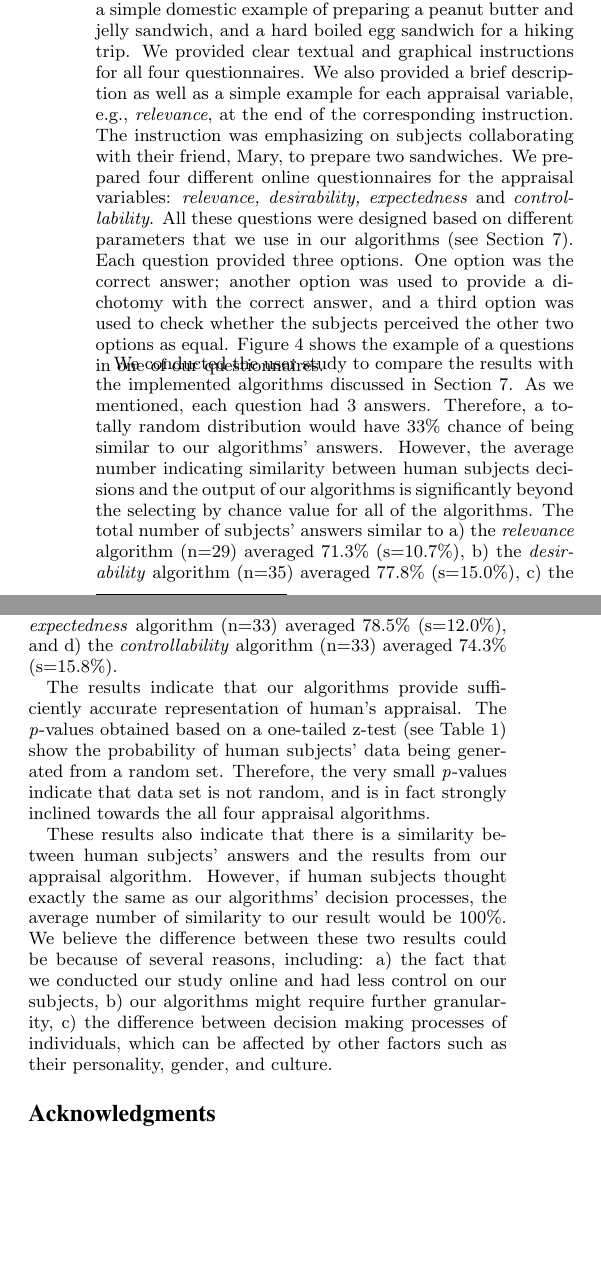
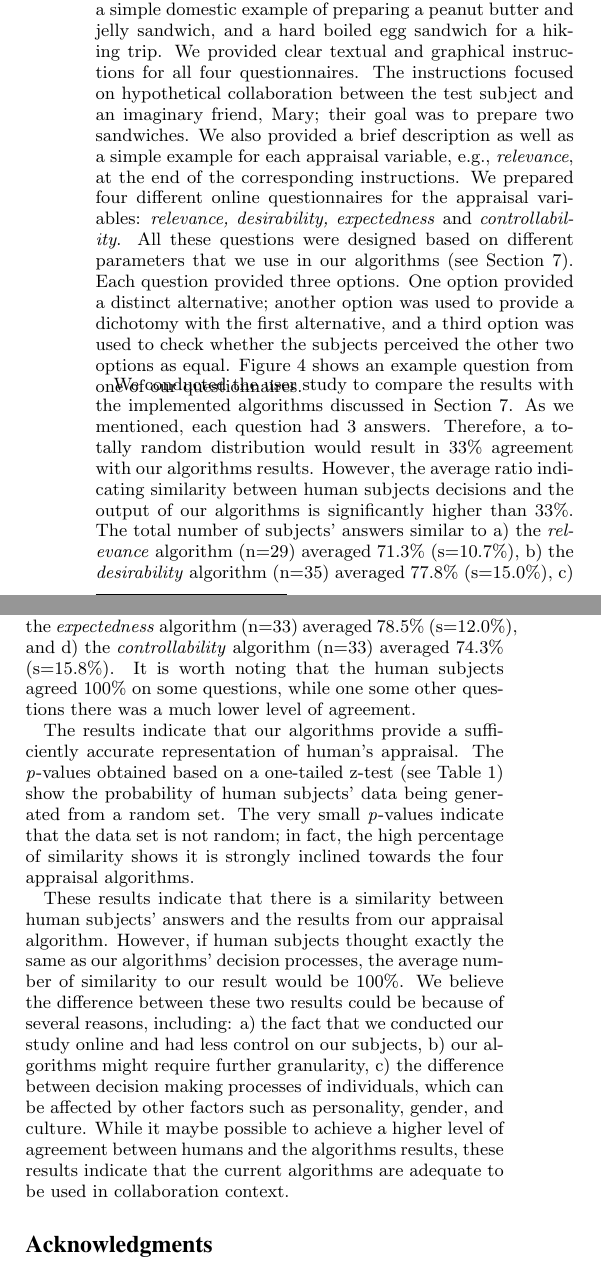
Before and after one commit to mshayganfar/AAMAS2016, a LaTeX document (MahniShyaganfar-AAMAS2016.tex): two parts of the columns of page 8 of 9, joined at a grey line, cut so that both start at the same text, the shorter picture padded with empty space. Compiled offline with pdfLaTeX.

Commit message:
Finished evaluation section.

```diff
--- a/MahniShyaganfar-AAMAS2016.tex
+++ b/MahniShyaganfar-AAMAS2016.tex
@@ -1159 +1154,0 @@ wrong answers to our test questions. We also eliminated subjects with answering
-time less than 2 minutes, which we acquired based on the data from our pilot
@@ -1162,41 +1159,46 @@ study. The final number of accepted subjects in each group is provided in Table
+subjects with an answering time less than 2 minutes. The final number of
+accepted subjects in each group is provided in Table \ref{tbl:statistics}.
 
 To minimize the background knowledge necessary, we used a simple domestic
 example of preparing a peanut butter and jelly sandwich, and a hard boiled egg
 sandwich for a hiking trip. We provided clear textual and graphical instructions
-for all four questionnaires. We also provided a brief description as well as a
+for all four questionnaires. The instructions focused on hypothetical
+collaboration between the test subject and an imaginary friend, Mary; their goal
+was to prepare two sandwiches. We also provided a brief description as well as a
 simple example for each appraisal variable, e.g., \textit{relevance}, at the end
-of the corresponding instruction. The instruction was emphasizing on subjects
-collaborating with their friend, Mary, to prepare two sandwiches. We prepared
-four different online questionnaires for the appraisal variables:
-\textit{relevance, desirability, expectedness} and \textit{controllability}. All
-these questions were designed based on different parameters that we use in our
-algorithms (see Section \ref{sec:appraisal-process}). Each question provided
-three options. One option was the correct answer; another option was used to
-provide a dichotomy with the correct answer, and a third option was used to
-check whether the subjects perceived the other two options as equal. Figure
-\ref{fig:qs} shows the example of a questions in one of our questionnaires.
+of the corresponding instructions. We prepared four different online
+questionnaires for the appraisal variables: \textit{relevance, desirability,
+expectedness} and \textit{controllability}. All these questions were designed
+based on different parameters that we use in our algorithms (see Section
+\ref{sec:appraisal-process}). Each question provided three options. One option
+provided a distinct alternative; another option was used to provide a dichotomy
+with the first alternative, and a third option was used to check whether the
+subjects perceived the other two options as equal. Figure \ref{fig:qs} shows an
+example question from one of our questionnaires.
 
 \vspace*{-2mm}
 \begin{figure}[tbh]
   \centering
   \includegraphics[width=0.425\textwidth]{figure/question-sample-croped.pdf}
-  \caption{{\fontsize{9}{9}\selectfont An example question of our
-  questionnaires.}}
+  \caption{{\fontsize{9}{9}\selectfont An example question from the expectedness
+  questionnaire.}}
   \label{fig:qs}
 \end{figure}
 
 \vspace*{-2mm}
 We conducted the user study to compare the results with the implemented
 algorithms discussed in Section \ref{sec:appraisal-process}. As we mentioned,
-each question had 3 answers. Therefore, a totally random distribution would have
-33\% chance of being similar to our algorithms' answers. However, the average
-number indicating similarity between human subjects decisions and the output of
-our algorithms is significantly beyond the selecting by chance value for all of
-the algorithms. The total number of subjects' answers similar to a) the
-\textit{relevance} algorithm (n=29) averaged 71.3\% (s=10.7\%), b) the
-\textit{desirability} algorithm (n=35) averaged 77.8\% (s=15.0\%), c) the
-\textit{expectedness} algorithm (n=33) averaged 78.5\% (s=12.0\%), and d) the
-\textit{controllability} algorithm (n=33) averaged 74.3\% (s=15.8\%).
+each question had 3 answers. Therefore, a totally random distribution would
+result in 33\% agreement with our algorithms results. However, the average
+ratio indicating similarity between human subjects decisions and the output of
+our algorithms is significantly higher than 33\%. The total number of subjects'
+answers similar to a) the \textit{relevance} algorithm (n=29) averaged 71.3\%
+(s=10.7\%), b) the \textit{desirability} algorithm (n=35) averaged 77.8\%
+(s=15.0\%), c) the \textit{expectedness} algorithm (n=33) averaged 78.5\%
+(s=12.0\%), and d) the \textit{controllability} algorithm (n=33) averaged 74.3\%
+(s=15.8\%). It is worth noting that the human subjects agreed 100\% on some
+questions, while one some other questions there was a much lower level of
+agreement.
 
 \begin{table}
 \centering
@@ -1218,14 +1220,15 @@ Mean} & {\fontsize{7.5}{8}\selectfont Stdev} &
 \vspace*{-7mm}
 \end{table}
 
-The results indicate that our algorithms provide sufficiently accurate
+The results indicate that our algorithms provide a sufficiently accurate
 representation of human's appraisal. The \textit{p}-values obtained based on a
 one-tailed z-test (see Table \ref{tbl:statistics}) show the probability of
-human subjects' data being generated from a random set. Therefore, the very
-small \textit{p}-values indicate that data set is not random, and is in fact
-strongly inclined towards the all four appraisal algorithms.
+human subjects' data being generated from a random set. The very small
+\textit{p}-values indicate that the data set is not random; in fact, the high
+percentage of similarity shows it is strongly inclined towards the four
+appraisal algorithms.
 
-These results also indicate that there is a similarity between human subjects'
+These results indicate that there is a similarity between human subjects'
 answers and the results from our appraisal algorithm. However, if human subjects
 thought exactly the same as our algorithms' decision processes, the average
 number of similarity to our result would be 100\%. We believe the difference between
@@ -1233,7 +1236,10 @@ these two results could be because of several reasons, including: a) the fact
 that we conducted our study online and had less control on our subjects, b) our
 algorithms might require further granularity, c) the difference between decision
 making processes of individuals, which can be affected by other factors such as
-their personality, gender, and culture.
+personality, gender, and culture. While it maybe possible to achieve a higher
+level of agreement between humans and the algorithms results, these results
+indicate that the current algorithms are adequate to be used in collaboration
+context.
 
 % end the environment with {table*}, NOTE not {table}!
 
```
Also changed, not shown: MahniShayganfar-AAMAS2016.pdf, MahniShyaganfar-AAMAS2016.tex (12 more changed lines), 3 other files.
